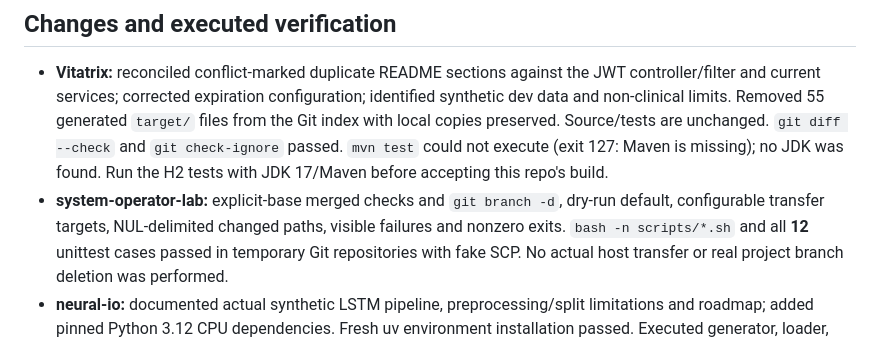
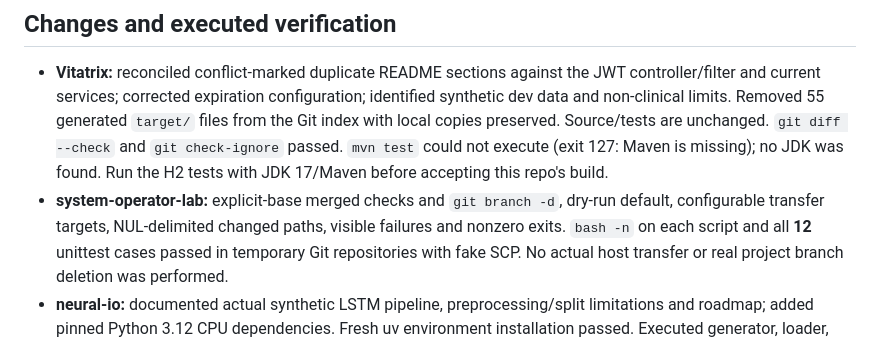
Before and after one commit to calvin-rutherford/My_Site, a Markdown page: docs/portfolio-verification-2026-10-28.md, the part around the change. Drawn GitHub-style.

Commit message:
Record per-script Bash syntax validation accurately

```diff
--- a/docs/portfolio-verification-2026-10-28.md
+++ b/docs/portfolio-verification-2026-10-28.md
@@ -19,7 +19,7 @@ parent review checkpoint; no push was performed.
   tests with JDK 17/Maven before accepting this repo's build.
 - **system-operator-lab:** explicit-base merged checks and `git branch -d`,
   dry-run default, configurable transfer targets, NUL-delimited changed paths,
-  visible failures and nonzero exits. `bash -n scripts/*.sh` and all **12**
+  visible failures and nonzero exits. `bash -n` on each script and all **12**
   unittest cases passed in temporary Git repositories with fake SCP. No actual
   host transfer or real project branch deletion was performed.
 - **neural-io:** documented actual synthetic LSTM pipeline, preprocessing/split
```
